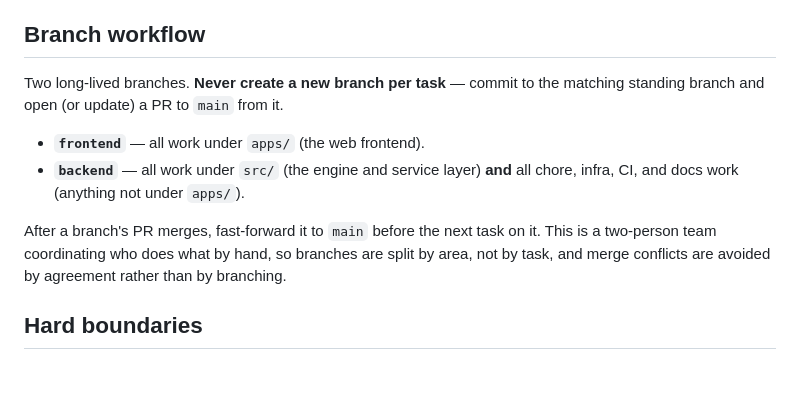
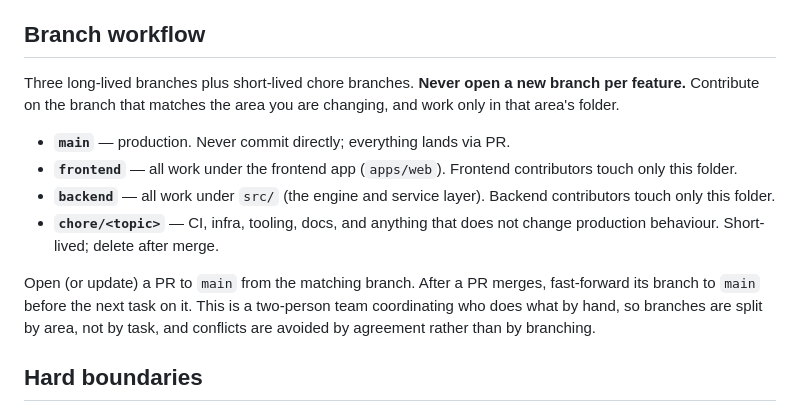
Before and after one commit to Mayan10/Rivet, a Markdown page: AGENTS.md, the part around the change. Drawn GitHub-style; blank space fills up the shorter version.

Commit message:
docs: refine branch model to main/frontend/backend + chore branches
Contributors work only in their area's folder; chore/infra/docs go on
short-lived chore/<topic> branches rather than the backend branch.

```diff
--- a/AGENTS.md
+++ b/AGENTS.md
@@ -14,17 +14,23 @@ PNG/SVG, and exports DXF. It is being turned into a subscription product.
 
 ## Branch workflow
 
-Two long-lived branches. **Never create a new branch per task** — commit to
-the matching standing branch and open (or update) a PR to `main` from it.
+Three long-lived branches plus short-lived chore branches. **Never open a new
+branch per feature.** Contribute on the branch that matches the area you are
+changing, and work only in that area's folder.
 
-- **`frontend`** — all work under `apps/` (the web frontend).
-- **`backend`** — all work under `src/` (the engine and service layer) **and**
-  all chore, infra, CI, and docs work (anything not under `apps/`).
+- **`main`** — production. Never commit directly; everything lands via PR.
+- **`frontend`** — all work under the frontend app (`apps/web`). Frontend
+  contributors touch only this folder.
+- **`backend`** — all work under `src/` (the engine and service layer).
+  Backend contributors touch only this folder.
+- **`chore/<topic>`** — CI, infra, tooling, docs, and anything that does not
+  change production behaviour. Short-lived; delete after merge.
 
-After a branch's PR merges, fast-forward it to `main` before the next task on
-it. This is a two-person team coordinating who does what by hand, so branches
-are split by area, not by task, and merge conflicts are avoided by agreement
-rather than by branching.
+Open (or update) a PR to `main` from the matching branch. After a PR merges,
+fast-forward its branch to `main` before the next task on it. This is a
+two-person team coordinating who does what by hand, so branches are split by
+area, not by task, and conflicts are avoided by agreement rather than by
+branching.
 
 ## Hard boundaries
 
```
